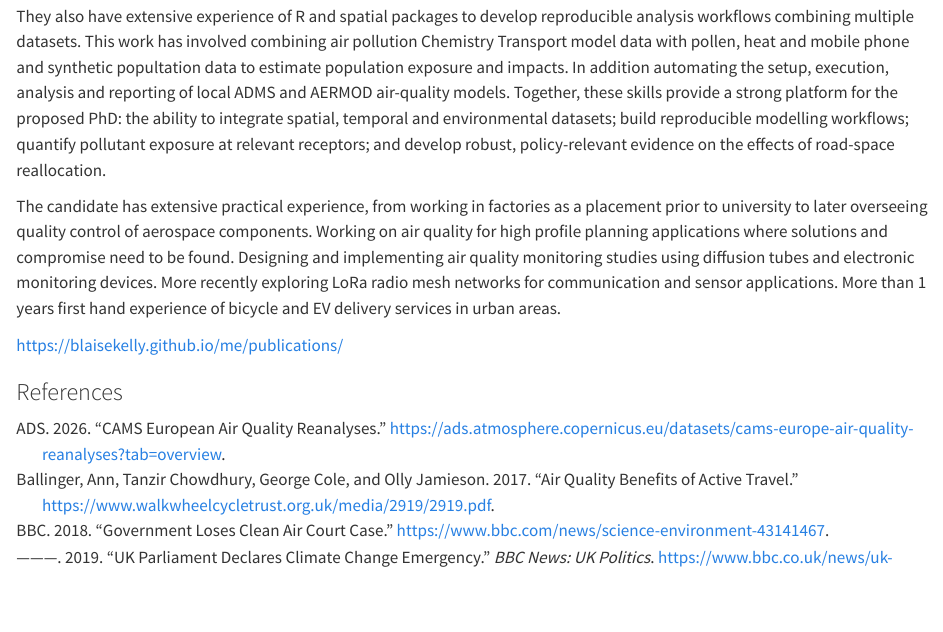
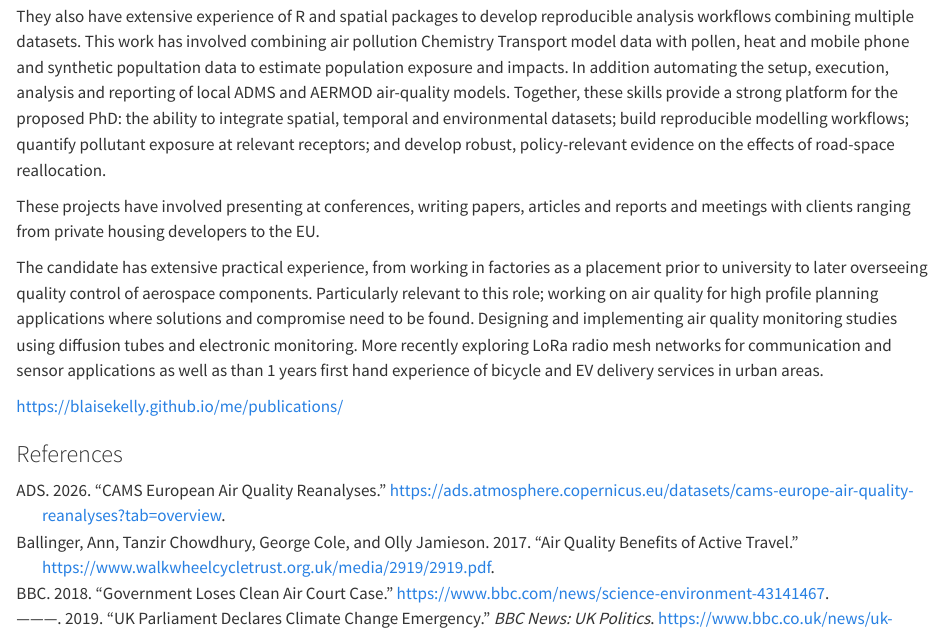
Before and after one commit to BlaiseKelly/its_proposal, a Quarto document (index.qmd): the page in a window 1100 px wide, from 6460 px down. Rendered offline with R 4.5, knitr and Pandoc in place of Quarto, with nearby package versions.

Commit message:
tweaks to work experience

```diff
--- a/index.qmd
+++ b/index.qmd
@@ -158,7 +158,9 @@ They have substantial professional experience in Gaussian dispersion modelling w
 
 They also have extensive experience of R and spatial packages to develop reproducible analysis workflows combining multiple datasets. This work has involved combining air pollution Chemistry Transport model data with pollen, heat and mobile phone and synthetic popultation data to estimate population exposure and impacts. In addition automating the setup, execution, analysis and reporting of local ADMS and AERMOD air-quality models. Together, these skills provide a strong platform for the proposed PhD: the ability to integrate spatial, temporal and environmental datasets; build reproducible modelling workflows; quantify pollutant exposure at relevant receptors; and develop robust, policy-relevant evidence on the effects of road-space reallocation.
 
-The candidate has extensive practical experience, from working in factories as a placement prior to university to later overseeing quality control of aerospace components. Working on air quality for high profile planning applications where solutions and compromise need to be found. Designing and implementing air quality monitoring studies using diffusion tubes and electronic monitoring devices. More recently exploring LoRa radio mesh networks for communication and sensor applications. More than 1 years first hand experience of bicycle and EV delivery services in urban areas.
+These projects have involved presenting at conferences, writing papers, articles and reports and meetings with clients ranging from private housing developers to the EU.
+
+The candidate has extensive practical experience, from working in factories as a placement prior to university to later overseeing quality control of aerospace components. Particularly relevant to this role; working on air quality for high profile planning applications where solutions and compromise need to be found. Designing and implementing air quality monitoring studies using diffusion tubes and electronic monitoring. More recently exploring LoRa radio mesh networks for communication and sensor applications as well as than 1 years first hand experience of bicycle and EV delivery services in urban areas.
 
 <https://blaisekelly.github.io/me/publications/>
 
```
